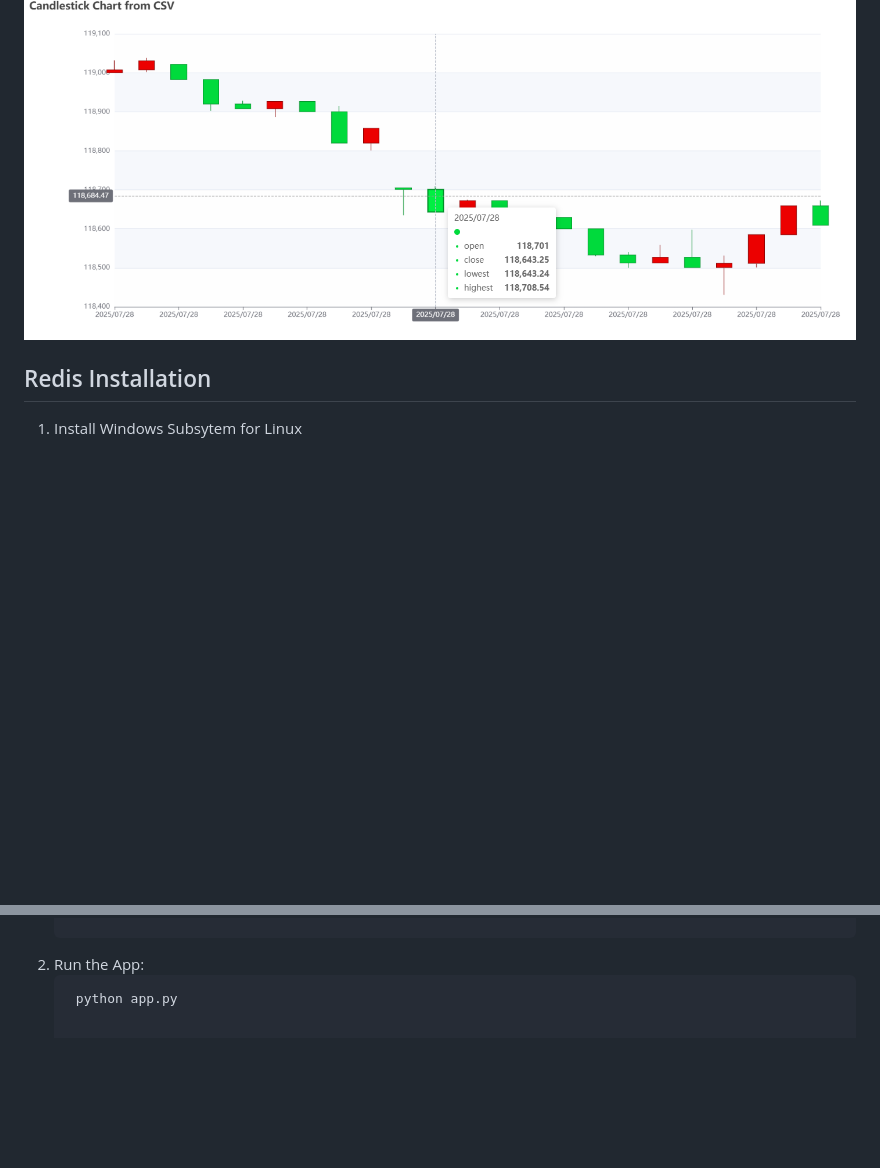
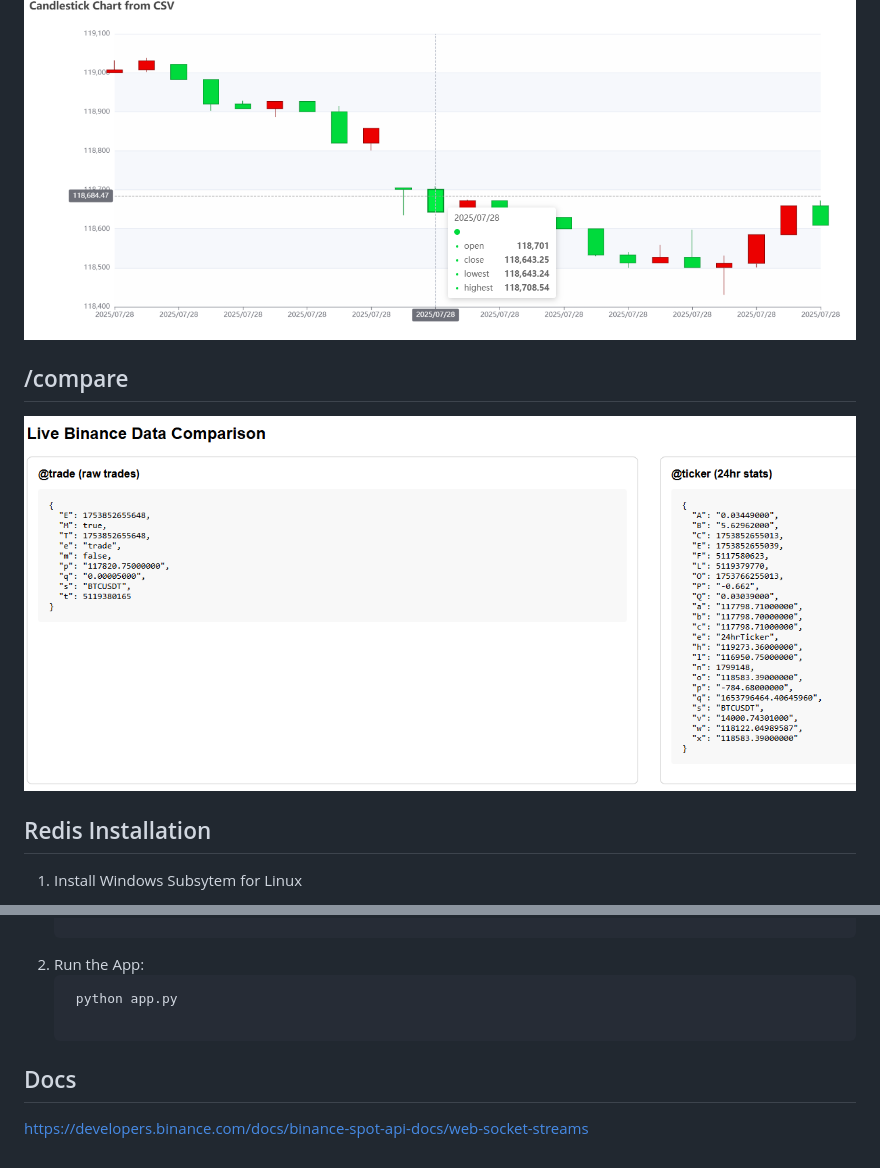
Before and after one commit to Dev-Satish-02/tick-data, a Markdown page: README.md, 2 parts joined by grey strips. Drawn GitHub-style; pictures changed too: public/compare.png (added); blank space fills up the shorter version.

````diff
--- a/README.md
+++ b/README.md
@@ -10,6 +10,9 @@ Subscribes to a Redis pub/sub channel to receive real-time tick data and aggrega
 
 ## /chart
 ![alt text](public/candle.png)
+
+## /compare
+![alt text](public/compare.png)
 
 ## Redis Installation
 
@@ -36,3 +39,7 @@ Subscribes to a Redis pub/sub channel to receive real-time tick data and aggrega
 2. Run the App:
    ```bash
     python app.py
+
+## Docs
+
+https://developers.binance.com/docs/binance-spot-api-docs/web-socket-streams
````
Also changed, not shown: 4 other files.
